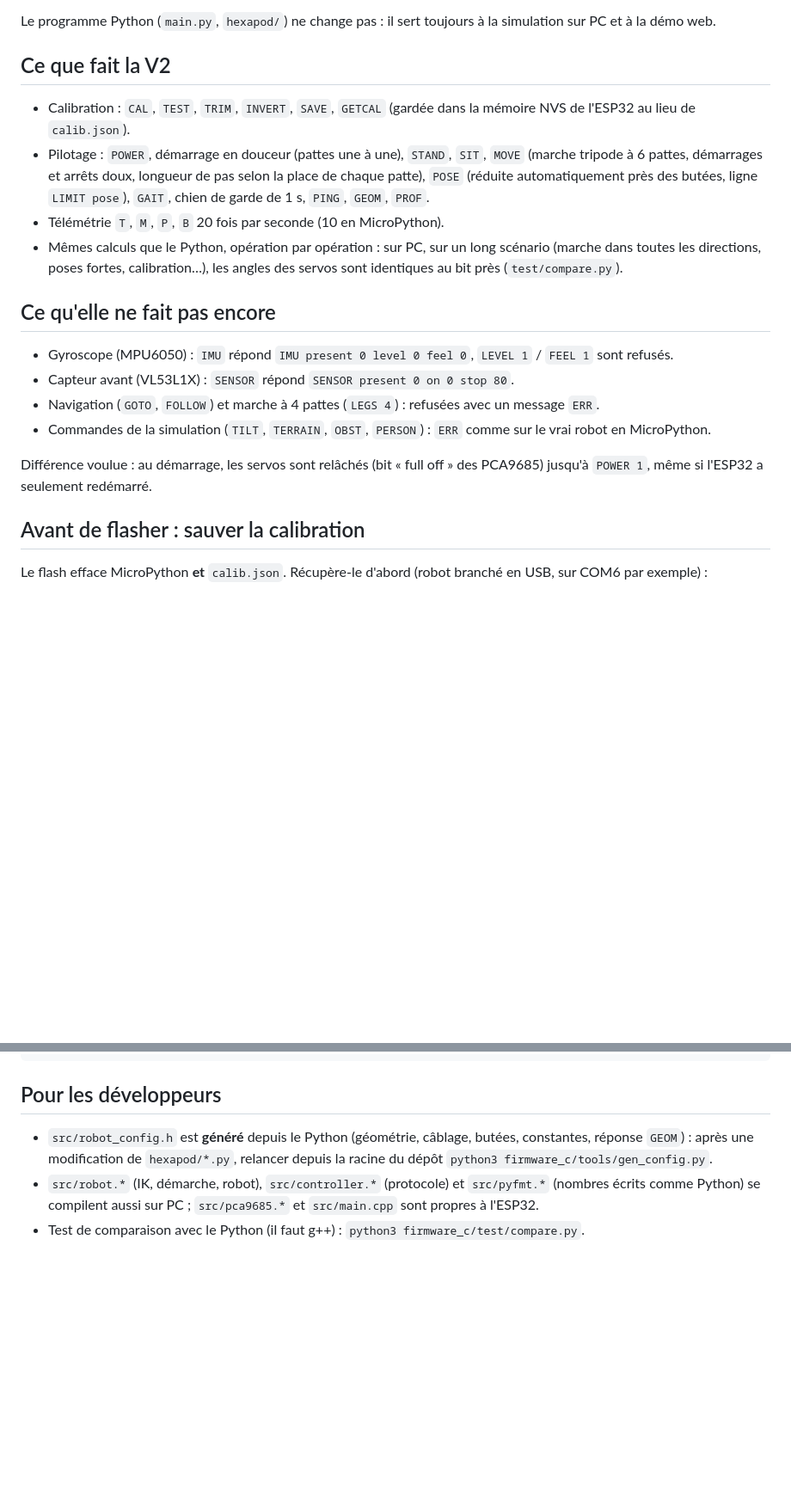
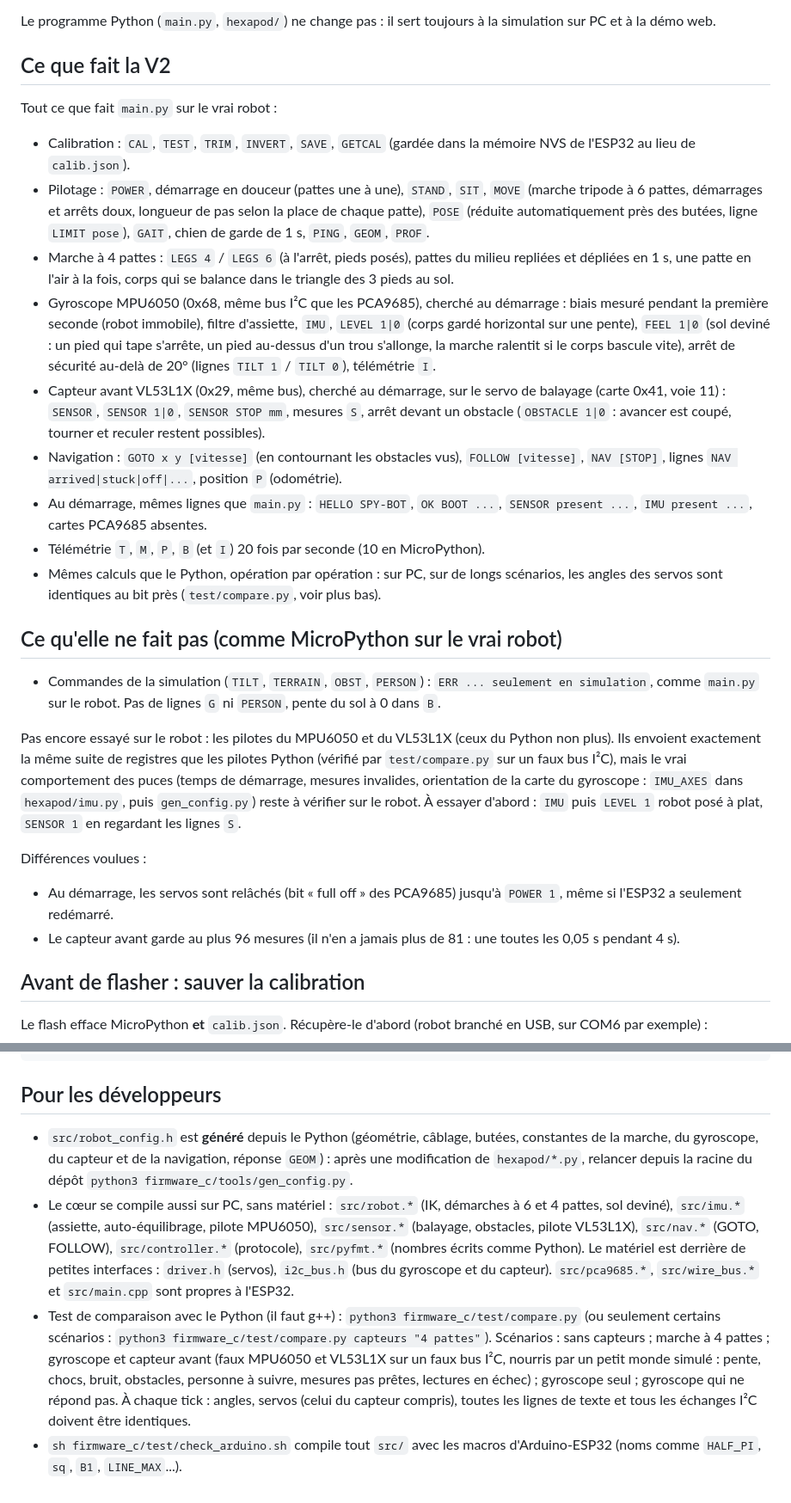
Before and after one commit to Floriantoine/SPY-BOT, a Markdown page: firmware_c/README.md, 2 parts joined by grey strips. Shown at 86% size. Drawn GitHub-style; blank space fills up the shorter version.

Commit message:
firmware_c: README for the full port
Co-Authored-By: Claude Opus 5.5 <noreply@anthropic.com>
Claude-Session: https://claude.ai/code/session_01XmU2tg6nWk1EtYR5mLrGrE

```diff
--- a/firmware_c/README.md
+++ b/firmware_c/README.md
@@ -10,6 +10,8 @@ Le programme Python (`main.py`, `hexapod/`) ne change pas : il sert toujours
 
 ## Ce que fait la V2
 
+Tout ce que fait `main.py` sur le vrai robot :
+
 - Calibration : `CAL`, `TEST`, `TRIM`, `INVERT`, `SAVE`, `GETCAL` (gardée dans
   la mémoire NVS de l'ESP32 au lieu de `calib.json`).
 - Pilotage : `POWER`, démarrage en douceur (pattes une à une), `STAND`,
@@ -17,24 +19,50 @@ Le programme Python (`main.py`, `hexapod/`) ne change pas : il sert toujours
   longueur de pas selon la place de chaque patte), `POSE` (réduite
   automatiquement près des butées, ligne `LIMIT pose`), `GAIT`, chien de
   garde de 1 s, `PING`, `GEOM`, `PROF`.
-- Télémétrie `T`, `M`, `P`, `B` 20 fois par seconde (10 en MicroPython).
-- Mêmes calculs que le Python, opération par opération : sur PC, sur un
-  long scénario (marche dans toutes les directions, poses fortes,
-  calibration…), les angles des servos sont identiques au bit près
-  (`test/compare.py`).
+- Marche à 4 pattes : `LEGS 4` / `LEGS 6` (à l'arrêt, pieds posés), pattes
+  du milieu repliées et dépliées en 1 s, une patte en l'air à la fois, corps
+  qui se balance dans le triangle des 3 pieds au sol.
+- Gyroscope MPU6050 (0x68, même bus I²C que les PCA9685), cherché au
+  démarrage : biais mesuré pendant la première seconde (robot immobile),
+  filtre d'assiette, `IMU`, `LEVEL 1|0` (corps gardé horizontal sur une
+  pente), `FEEL 1|0` (sol deviné : un pied qui tape s'arrête, un pied
+  au-dessus d'un trou s'allonge, la marche ralentit si le corps bascule
+  vite), arrêt de sécurité au-delà de 20° (lignes `TILT 1` / `TILT 0`),
+  télémétrie `I`.
+- Capteur avant VL53L1X (0x29, même bus), cherché au démarrage, sur le servo
+  de balayage (carte 0x41, voie 11) : `SENSOR`, `SENSOR 1|0`, `SENSOR STOP
+  mm`, mesures `S`, arrêt devant un obstacle (`OBSTACLE 1|0` : avancer est
+  coupé, tourner et reculer restent possibles).
+- Navigation : `GOTO x y [vitesse]` (en contournant les obstacles vus),
+  `FOLLOW [vitesse]`, `NAV [STOP]`, lignes `NAV arrived|stuck|off|...`,
+  position `P` (odométrie).
+- Au démarrage, mêmes lignes que `main.py` : `HELLO SPY-BOT`, `OK BOOT ...`,
+  `SENSOR present ...`, `IMU present ...`, cartes PCA9685 absentes.
+- Télémétrie `T`, `M`, `P`, `B` (et `I`) 20 fois par seconde (10 en MicroPython).
+- Mêmes calculs que le Python, opération par opération : sur PC, sur de
+  longs scénarios, les angles des servos sont identiques au bit près
+  (`test/compare.py`, voir plus bas).
 
-## Ce qu'elle ne fait pas encore
+## Ce qu'elle ne fait pas (comme MicroPython sur le vrai robot)
 
-- Gyroscope (MPU6050) : `IMU` répond `IMU present 0 level 0 feel 0`,
-  `LEVEL 1` / `FEEL 1` sont refusés.
-- Capteur avant (VL53L1X) : `SENSOR` répond `SENSOR present 0 on 0 stop 80`.
-- Navigation (`GOTO`, `FOLLOW`) et marche à 4 pattes (`LEGS 4`) : refusées
-  avec un message `ERR`.
-- Commandes de la simulation (`TILT`, `TERRAIN`, `OBST`, `PERSON`) : `ERR`
-  comme sur le vrai robot en MicroPython.
+- Commandes de la simulation (`TILT`, `TERRAIN`, `OBST`, `PERSON`) : `ERR
+  ... seulement en simulation`, comme `main.py` sur le robot. Pas de lignes
+  `G` ni `PERSON`, pente du sol à 0 dans `B`.
 
-Différence voulue : au démarrage, les servos sont relâchés (bit « full off »
-des PCA9685) jusqu'à `POWER 1`, même si l'ESP32 a seulement redémarré.
+Pas encore essayé sur le robot : les pilotes du MPU6050 et du VL53L1X (ceux
+du Python non plus). Ils envoient exactement la même suite de registres que
+les pilotes Python (vérifié par `test/compare.py` sur un faux bus I²C), mais
+le vrai comportement des puces (temps de démarrage, mesures invalides,
+orientation de la carte du gyroscope : `IMU_AXES` dans `hexapod/imu.py`, puis
+`gen_config.py`) reste à vérifier sur le robot. À essayer d'abord :
+`IMU` puis `LEVEL 1` robot posé à plat, `SENSOR 1` en regardant les lignes `S`.
+
+Différences voulues :
+
+- Au démarrage, les servos sont relâchés (bit « full off » des PCA9685)
+  jusqu'à `POWER 1`, même si l'ESP32 a seulement redémarré.
+- Le capteur avant garde au plus 96 mesures (il n'en a jamais plus de 81 :
+  une toutes les 0,05 s pendant 4 s).
 
 ## Avant de flasher : sauver la calibration
 
@@ -88,11 +116,25 @@ mpremote connect COM6 fs cp -r hexapod : + fs cp main.py : + fs cp calib.json :
 ## Pour les développeurs
 
 - `src/robot_config.h` est **généré** depuis le Python (géométrie, câblage,
-  butées, constantes, réponse `GEOM`) : après une modification de
-  `hexapod/*.py`, relancer depuis la racine du dépôt
-  `python3 firmware_c/tools/gen_config.py`.
-- `src/robot.*` (IK, démarche, robot), `src/controller.*` (protocole) et
-  `src/pyfmt.*` (nombres écrits comme Python) se compilent aussi sur PC ;
-  `src/pca9685.*` et `src/main.cpp` sont propres à l'ESP32.
+  butées, constantes de la marche, du gyroscope, du capteur et de la
+  navigation, réponse `GEOM`) : après une modification de `hexapod/*.py`,
+  relancer depuis la racine du dépôt `python3 firmware_c/tools/gen_config.py`.
+- Le cœur se compile aussi sur PC, sans matériel : `src/robot.*` (IK,
+  démarches à 6 et 4 pattes, sol deviné), `src/imu.*` (assiette,
+  auto-équilibrage, pilote MPU6050), `src/sensor.*` (balayage, obstacles,
+  pilote VL53L1X), `src/nav.*` (GOTO, FOLLOW), `src/controller.*`
+  (protocole), `src/pyfmt.*` (nombres écrits comme Python). Le matériel est
+  derrière de petites interfaces : `driver.h` (servos), `i2c_bus.h` (bus du
+  gyroscope et du capteur). `src/pca9685.*`, `src/wire_bus.*` et
+  `src/main.cpp` sont propres à l'ESP32.
 - Test de comparaison avec le Python (il faut g++) :
-  `python3 firmware_c/test/compare.py`.
+  `python3 firmware_c/test/compare.py` (ou seulement certains scénarios :
+  `python3 firmware_c/test/compare.py capteurs "4 pattes"`). Scénarios :
+  sans capteurs ; marche à 4 pattes ; gyroscope et capteur avant (faux
+  MPU6050 et VL53L1X sur un faux bus I²C, nourris par un petit monde simulé :
+  pente, chocs, bruit, obstacles, personne à suivre, mesures pas prêtes,
+  lectures en échec) ; gyroscope seul ; gyroscope qui ne répond pas. À
+  chaque tick : angles, servos (celui du capteur compris), toutes les lignes
+  de texte et tous les échanges I²C doivent être identiques.
+- `sh firmware_c/test/check_arduino.sh` compile tout `src/` avec les macros
+  d'Arduino-ESP32 (noms comme `HALF_PI`, `sq`, `B1`, `LINE_MAX`...).
```
